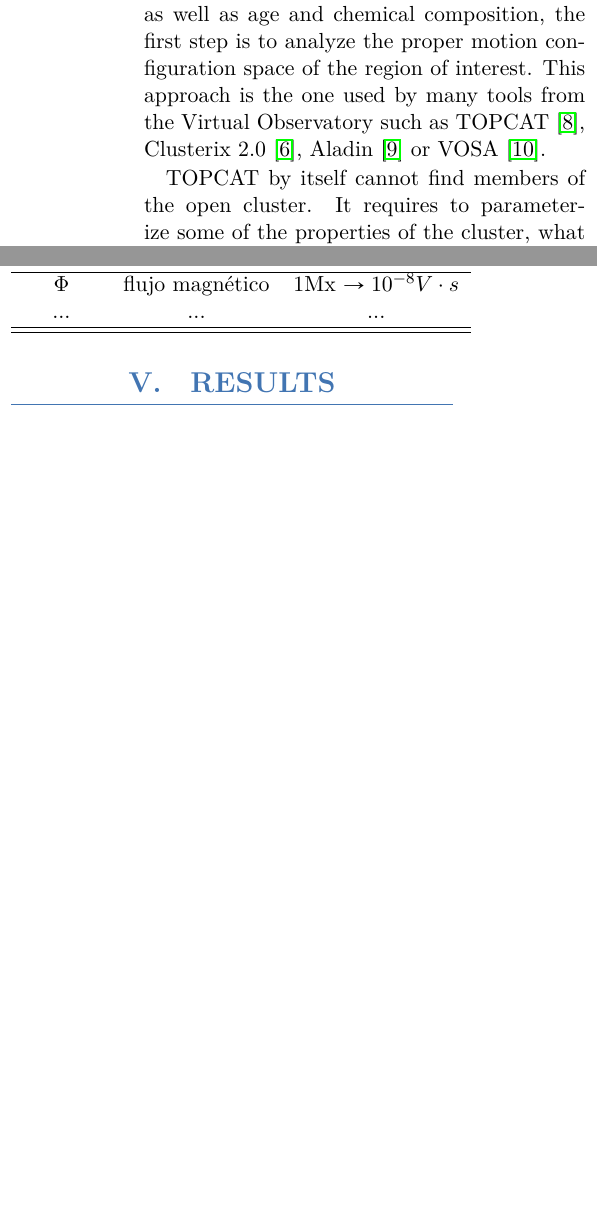
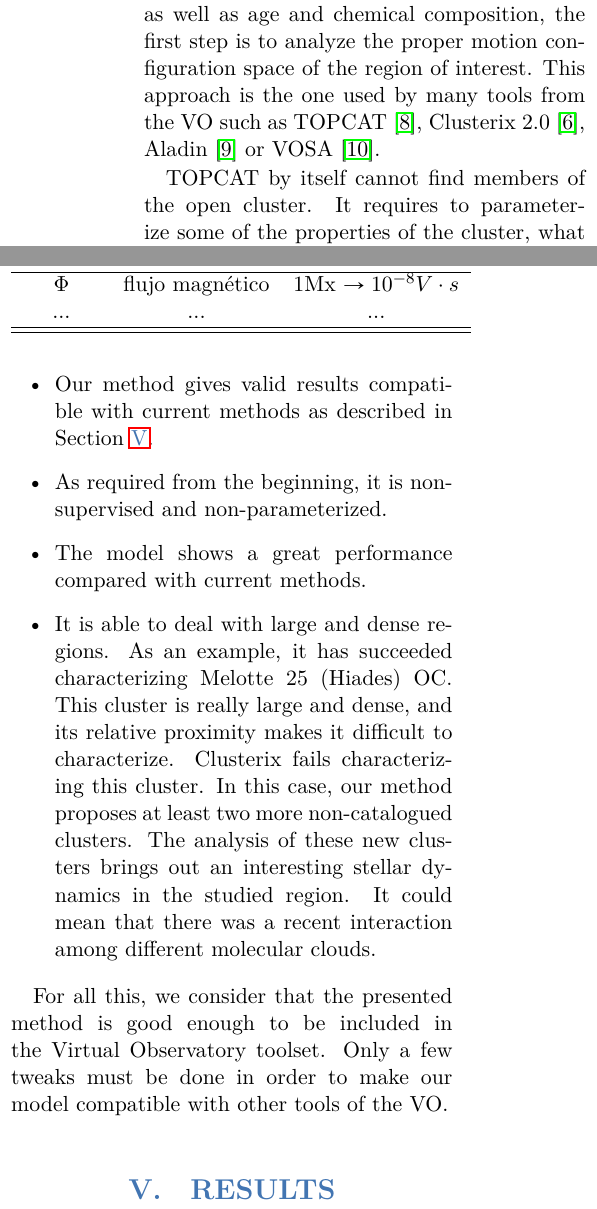
Before and after one commit to cdalvaro/machine-learning-master-thesis, a LaTeX document (paper/paper.tex): two parts of the columns of pages 3 and 6 of 7 before the commit and two parts of the columns of pages 3 and 6 of 8 after it, joined at a grey line, cut so that both start at the same text, the shorter picture padded with empty space. Compiled offline with LuaLaTeX.

Commit message:
paper: Add Contribution

```diff
--- a/paper/paper.tex
+++ b/paper/paper.tex
@@ -160,8 +160,8 @@ fundamental properties of the cluster (total mass, age, chemical composition, et
 Since the components of the open cluster are born from the same gas cloud and they
 share both dynamic properties and relative distance, as well as age and chemical
 composition, the first step is to analyze the proper motion configuration space of
-the region of interest. This approach is the one used by many tools from the Virtual
-Observatory such as TOPCAT \cite{taylor2005topcat}, Clusterix 2.0 \cite{balaguer2020clusterix},
+the region of interest. This approach is the one used by many tools from the VO
+such as TOPCAT \cite{taylor2005topcat}, Clusterix 2.0 \cite{balaguer2020clusterix},
 Aladin \cite{bonnarel2000aladin} or VOSA \cite{bayo2008vosa}.
 
 TOPCAT by itself cannot find members of the open cluster. It requires to parameterize
@@ -438,6 +438,25 @@ and Jupyter Notebooks \cite{Kluyver2016jupyter} with examples.
 
 \section{CONTRIBUTION}
 
+The developed method is successful since it meets all our established requirements:
+
+\begin{itemize}
+  \item Our method gives valid results compatible with current methods as described in Section \ref{sec:results}.
+  \item As required from the beginning, it is non-supervised and non-parameterized.
+  \item The model shows a great performance compared with current methods.
+  \item It is able to deal with large and dense regions. As an example,
+        it has succeeded characterizing Melotte 25 (Hiades) OC. This cluster is
+        really large and dense, and its relative proximity makes it difficult to
+        characterize. Clusterix fails characterizing this cluster. In this case,
+        our method proposes at least two more non-catalogued clusters. The analysis
+        of these new clusters brings out an interesting stellar dynamics in the studied
+        region. It could mean that there was a recent interaction among different molecular clouds.
+\end{itemize}
+
+For all this, we consider that the presented method is good enough to be included
+in the Virtual Observatory toolset. Only a few tweaks must be done in order to make
+our model compatible with other tools of the VO.
+
 \section{RESULTS}
 \label{sec:results}
 
```
Also changed, not shown: paper/paper.tex (2 more changed lines).
